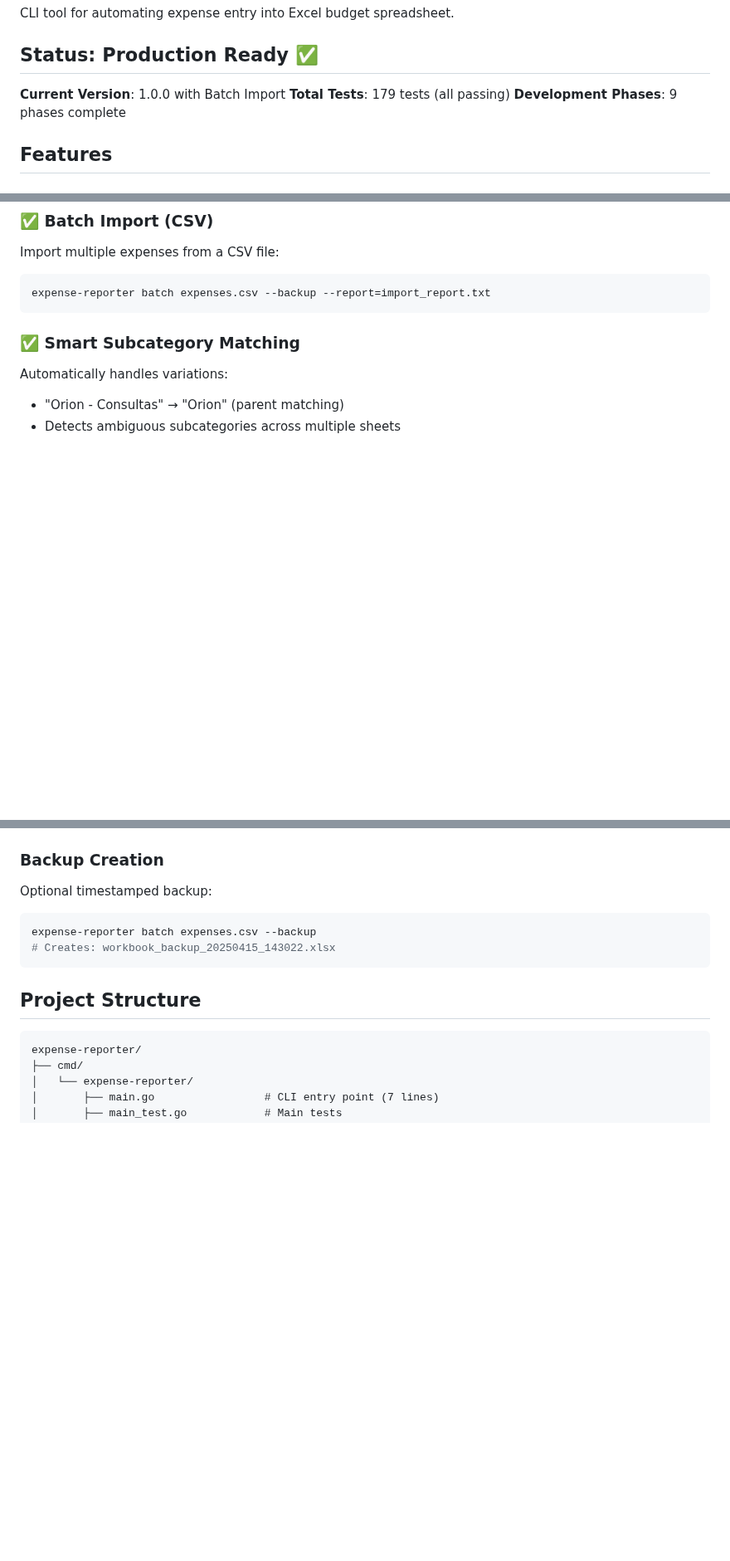
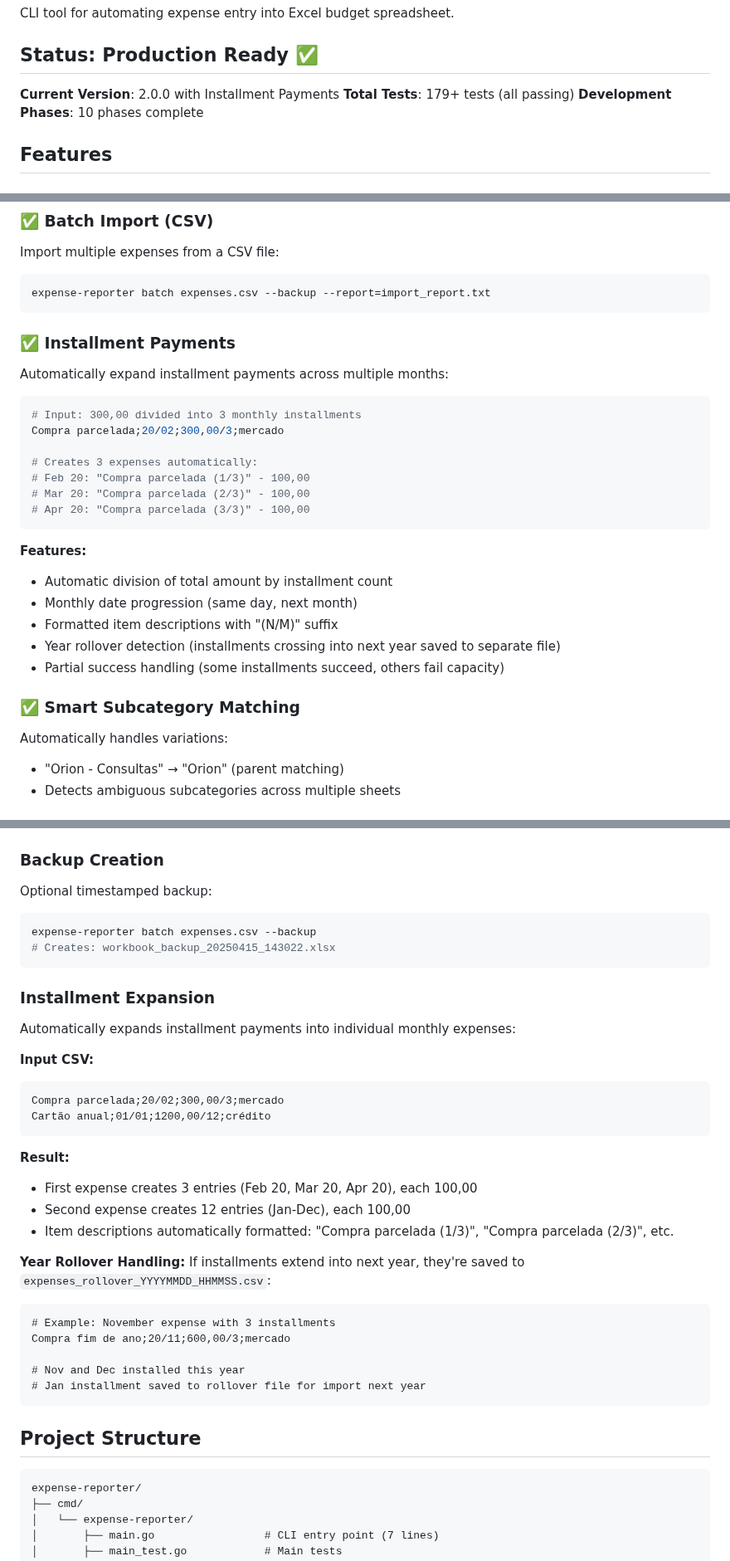
Before and after one commit to leandror172/expense-reporter-experiment, a Markdown page: expense-reporter/README.md, 3 parts joined by grey strips. Shown at 83% size. Rendered like a GitHub page; blank space fills up the shorter version.

Commit message:
Update documentation and configuration files
Co-Authored-By: Claude Sonnet 4.5 <noreply@anthropic.com>

````diff
--- a/expense-reporter/README.md
+++ b/expense-reporter/README.md
@@ -4,9 +4,9 @@ CLI tool for automating expense entry into Excel budget spreadsheet.
 
 ## Status: Production Ready ✅
 
-**Current Version**: 1.0.0 with Batch Import
-**Total Tests**: 179 tests (all passing)
-**Development Phases**: 9 phases complete
+**Current Version**: 2.0.0 with Installment Payments
+**Total Tests**: 179+ tests (all passing)
+**Development Phases**: 10 phases complete
 
 ## Features
 
@@ -21,6 +21,25 @@ Import multiple expenses from a CSV file:
 ```bash
 expense-reporter batch expenses.csv --backup --report=import_report.txt
 ```
+
+### ✅ Installment Payments
+Automatically expand installment payments across multiple months:
+```bash
+# Input: 300,00 divided into 3 monthly installments
+Compra parcelada;20/02;300,00/3;mercado
+
+# Creates 3 expenses automatically:
+# Feb 20: "Compra parcelada (1/3)" - 100,00
+# Mar 20: "Compra parcelada (2/3)" - 100,00
+# Apr 20: "Compra parcelada (3/3)" - 100,00
+```
+
+**Features:**
+- Automatic division of total amount by installment count
+- Monthly date progression (same day, next month)
+- Formatted item descriptions with "(N/M)" suffix
+- Year rollover detection (installments crossing into next year saved to separate file)
+- Partial success handling (some installments succeed, others fail capacity)
 
 ### ✅ Smart Subcategory Matching
 Automatically handles variations:
@@ -187,6 +212,30 @@ expense-reporter batch expenses.csv --backup
 # Creates: workbook_backup_20250415_143022.xlsx
 ```
 
+### Installment Expansion
+Automatically expands installment payments into individual monthly expenses:
+
+**Input CSV:**
+```csv
+Compra parcelada;20/02;300,00/3;mercado
+Cartão anual;01/01;1200,00/12;crédito
+```
+
+**Result:**
+- First expense creates 3 entries (Feb 20, Mar 20, Apr 20), each 100,00
+- Second expense creates 12 entries (Jan-Dec), each 100,00
+- Item descriptions automatically formatted: "Compra parcelada (1/3)", "Compra parcelada (2/3)", etc.
+
+**Year Rollover Handling:**
+If installments extend into next year, they're saved to `expenses_rollover_YYYYMMDD_HHMMSS.csv`:
+```csv
+# Example: November expense with 3 installments
+Compra fim de ano;20/11;600,00/3;mercado
+
+# Nov and Dec installed this year
+# Jan installment saved to rollover file for import next year
+```
+
 ## Project Structure
 
 ```
````
Also changed, not shown: other parts of expense-reporter/README.md (+22 -3 lines).
